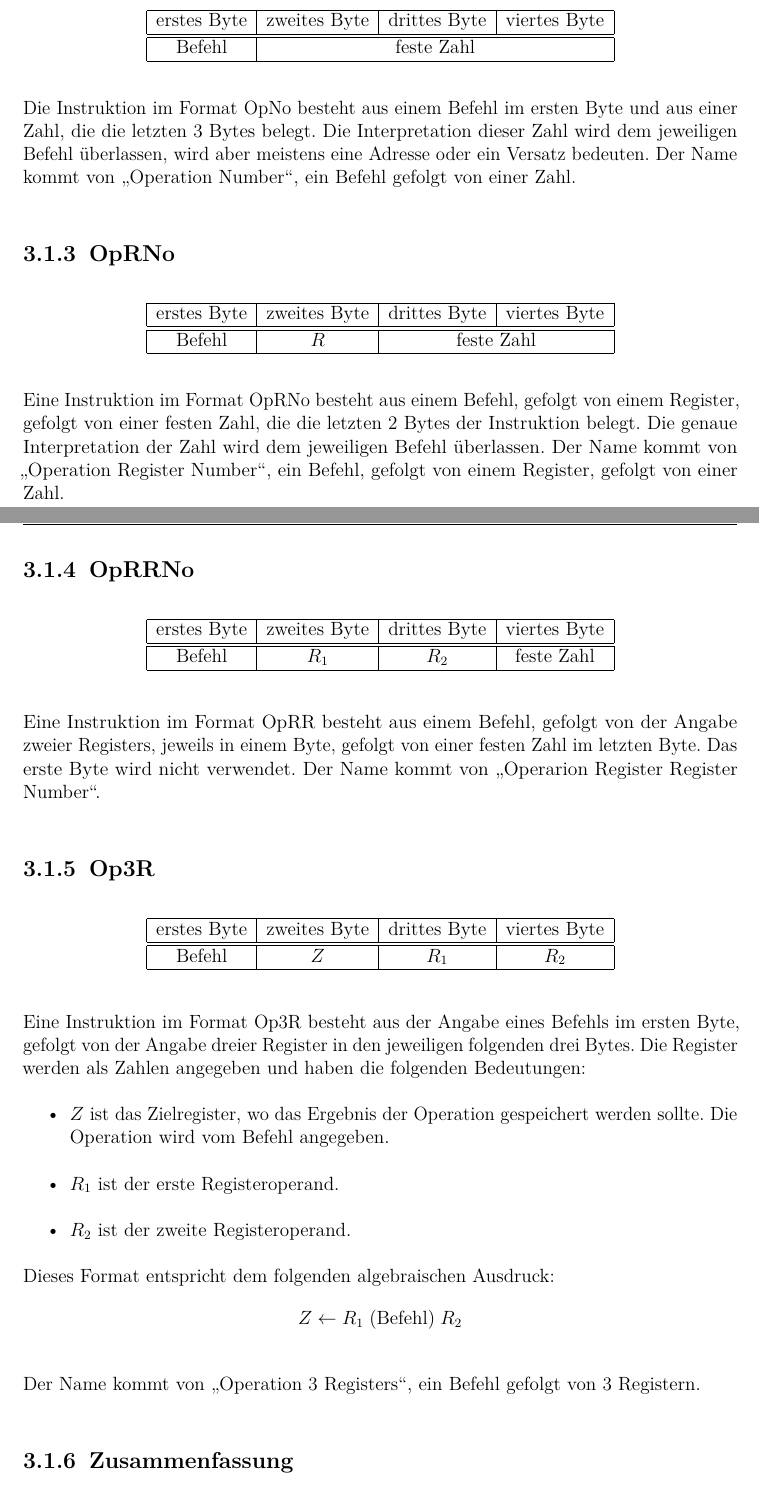
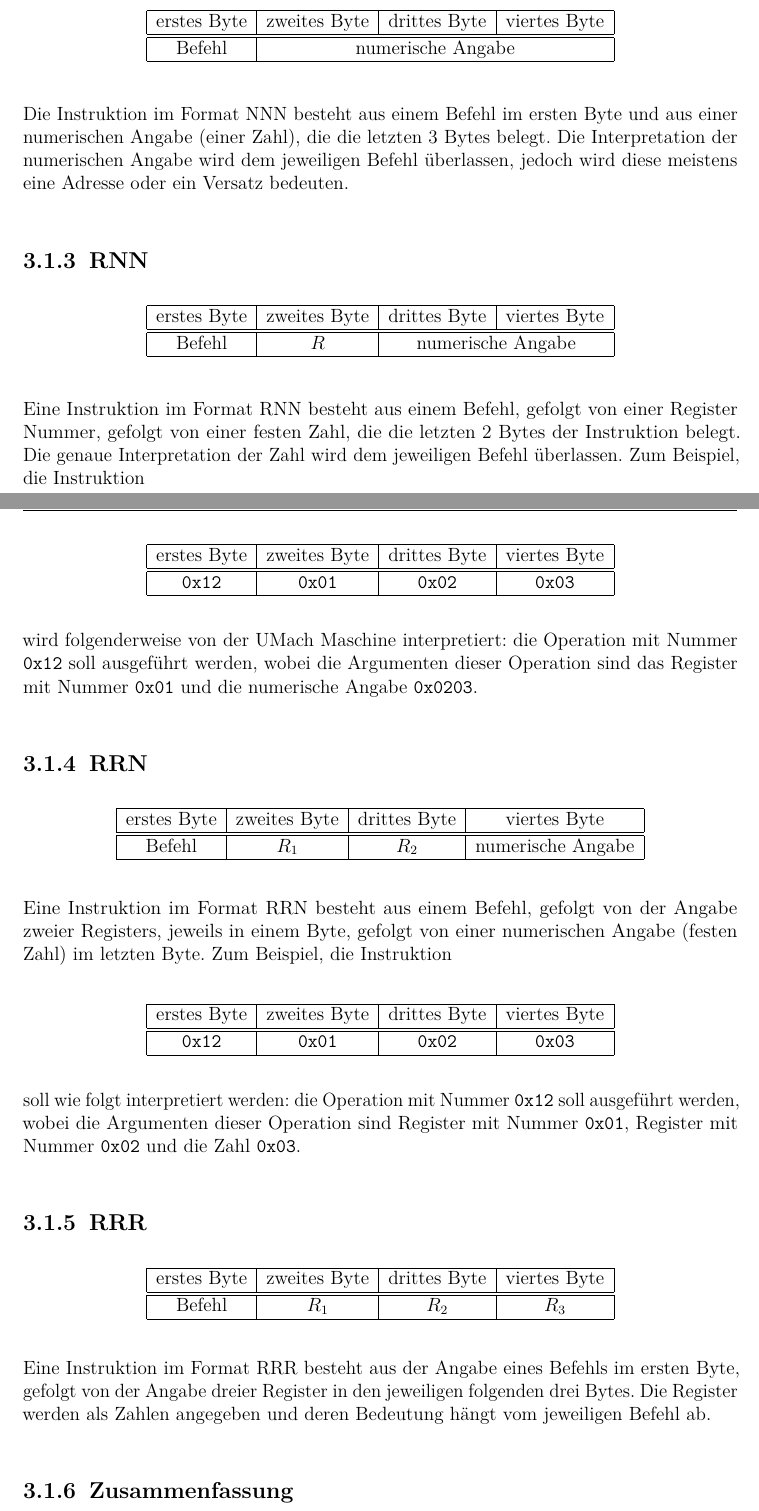
Before and after one commit to LiviuBeraru/UMachVM, a LaTeX document (doc/Specs/tex/UMachVM-Spec.tex, which reads doc/Specs/tex/glossar/Glossary.tex, doc/Specs/tex/instruktionen/Instruktionsformat.tex): two parts of pages 8 and 9 of 13 before the commit and two parts of pages 10 and 11 of 15 after it, joined at a grey line, cut so that both start at the same text. Compiled offline with pdfLaTeX; an older LaTeX class or package is replaced by its successor.

Commit message:
Adressierungsarten definiert
Zusätzlich die Instruktionsformate umbenannt, einen neuen Eintrag im Glossar und
alles, wie immer, neu kompiliert.
(Das pdf steht in doc/Specs/tex).

```diff
--- a/doc/Specs/tex/UMachVM-Spec.tex
+++ b/doc/Specs/tex/UMachVM-Spec.tex
@@ -6,10 +6,8 @@
 \usepackage[ilines,headsepline]{scrpage2}
 \pagestyle{scrheadings}
 \clearscrheadfoot
-%\automark[section]{chapter}
 \automark{section}
-%\ihead{\leftmark}
-\chead{\leftmark}
+\ohead{\leftmark}
 \cfoot{\pagemark}
 
 \usepackage[utf8]{inputenc}
@@ -19,6 +17,7 @@
 \usepackage{lmodern}
 \usepackage{ellipsis}
 \usepackage{microtype}
+\usepackage{fixltx2e}
 \usepackage{xcolor}
 \usepackage{amsmath,amsfonts}
 
--- a/doc/Specs/tex/glossar/Glossary.tex
+++ b/doc/Specs/tex/glossar/Glossary.tex
@@ -14,6 +14,16 @@
 % \glspl{label} for plural
 % \Gls{label}   for first letter uppercase
 % \Glspl{label} for first letter uppercase plural
+
+
+\newglossaryentry{Adressierungsart}{
+name={Adressierungsart},
+description={Die Art, wie eine Instruktion die Umach Maschine dazu veranlasst,
+einen Speicherbereich zu adressieren. Siehe auch Abschnitt
+\ref{subsec:Adressierungsarten}.},
+plural={Adressierungsarten}
+}
+
 
 \newglossaryentry{Byte}{
 name=Byte,
--- a/doc/Specs/tex/instruktionen/Instruktionsformat.tex
+++ b/doc/Specs/tex/instruktionen/Instruktionsformat.tex
@@ -66,4 +80,8 @@ Alternativen untereinander aufgelistet (jede in eigener Zeile).
+\index{Instruktionsformat!NNN}
+\index{NNN}
 
 \begin{center}
   \begin{tabular}{|*{4}{c|}}
     \hline
+    erstes Byte  & zweites Byte  & drittes Byte  & viertes Byte \\\hline\hline
+    Befehl       & \multicolumn{3}{c|}{numerische Angabe}       \\\hline
@@ -74,3 +88,36 @@ Alternativen untereinander aufgelistet (jede in eigener Zeile).
   \end{tabular}
 \end{center}
 
+Die Instruktion im Format NNN besteht aus einem Befehl im ersten Byte und aus
+einer numerischen Angabe (einer Zahl), die die letzten 3 Bytes belegt.
+Die Interpretation der numerischen Angabe wird dem jeweiligen Befehl überlassen,
+jedoch wird diese meistens eine Adresse oder ein Versatz bedeuten.
+
+
+\subsection{RNN}
+\label{subsec:RNN}
+\index{Instruktionsformat!RNN}
+\index{RNN}
+
+\begin{center}
+  \begin{tabular}{|*{4}{c|}} \hline
+    erstes Byte & zweites Byte  & drittes Byte  & viertes Byte \\\hline\hline
+    Befehl      & $R$ & \multicolumn{2}{c|}{numerische Angabe} \\\hline
+  \end{tabular}
+\end{center}
+
+Eine Instruktion im Format RNN besteht aus einem Befehl, gefolgt von einer
+Register Nummer, gefolgt von einer festen Zahl, die die letzten 2 Bytes der
+Instruktion belegt. Die genaue Interpretation der Zahl wird dem jeweiligen
+Befehl überlassen.
+Zum Beispiel, die Instruktion
+\begin{center}
+  \begin{tabular}{|*{4}{c|}} \hline
+    erstes Byte & zweites Byte  & drittes Byte  & viertes Byte \\\hline\hline
+    \texttt{0x12} & \texttt{0x01} & \texttt{0x02} & \texttt{0x03} \\\hline
+  \end{tabular}
+\end{center}
+wird folgenderweise von der UMach Maschine interpretiert: die Operation mit
+Nummer \texttt{0x12} soll ausgeführt werden, wobei die Argumenten dieser
+Operation sind das Register mit Nummer \texttt{0x01} und die numerische
+Angabe \texttt{0x0203}.
@@ -82,107 +124,49 @@ Der Name kommt von \glqq Operation Zero\grqq, ein Befehl gefolgt von Nullen.
 
 
 
-
-\subsection{OpNo}
-\index{Instruktionsformat!OpNo}
-\index{OpNo}
+\subsection{RRN}
+\label{subsec:RRN}
+\index{Instruktionsformat!RRN}
+\index{RRN}
 
 \begin{center}
-  \begin{tabular}{|*{4}{c|}}
-    \hline
-    erstes Byte   & zweites Byte  & drittes Byte  & viertes Byte
-    \\\hline\hline
-    Befehl        & \multicolumn{3}{c|}{feste Zahl}
-    \\\hline
+  \begin{tabular}{|*{4}{c|}} \hline
+    erstes Byte  & zweites Byte  & drittes Byte  & viertes Byte \\\hline\hline
+    Befehl       & $R_{1}$       & $R_{2}$ & numerische Angabe  \\\hline
+  \end{tabular}
+\end{center}
+Eine Instruktion im Format RRN besteht aus einem Befehl, gefolgt von der
+Angabe zweier Registers, jeweils in einem Byte, gefolgt von einer numerischen
+Angabe (festen Zahl) im letzten Byte. Zum Beispiel, die Instruktion
+\begin{center}
+  \begin{tabular}{|*{4}{c|}} \hline
+    erstes Byte & zweites Byte  & drittes Byte  & viertes Byte \\\hline\hline
+    \texttt{0x12} & \texttt{0x01} & \texttt{0x02} & \texttt{0x03} \\\hline
+  \end{tabular}
+\end{center}
+soll wie folgt interpretiert werden:
+die Operation mit Nummer \texttt{0x12} soll ausgeführt werden, wobei die
+Argumenten dieser Operation sind Register mit Nummer \texttt{0x01}, Register mit
+Nummer \texttt{0x02} und die Zahl \texttt{0x03}.
+
+
+
+\subsection{RRR}
+\label{subsec:RRR}
+\index{Instruktionsformat!RRR}
+\index{RRR}
+
+\begin{center}
+  \begin{tabular}{|*{4}{c|}} \hline
+    erstes Byte & zweites Byte  & drittes Byte  & viertes Byte \\\hline\hline
+    Befehl      & $R_{1}$       & $R_{2}$       & $R_{3}$      \\\hline
   \end{tabular}
 \end{center}
 
-Die Instruktion im Format OpNo besteht aus einem Befehl im ersten Byte und aus
-einer Zahl, die die letzten 3 Bytes belegt. Die Interpretation dieser Zahl wird
-dem jeweiligen Befehl überlassen, wird aber meistens eine Adresse oder ein
-Versatz bedeuten.
-Der Name kommt von \glqq Operation Number\grqq, ein Befehl gefolgt von einer
-Zahl.
-
-
-\subsection{OpRNo}
-\index{Instruktionsformat!OpRNo}
-\index{OpRNo}
-
-\begin{center}
-  \begin{tabular}{|*{4}{c|}}
-    \hline
-    erstes Byte   & zweites Byte  & drittes Byte  & viertes Byte
-    \\\hline\hline
-    Befehl        & $R$ & \multicolumn{2}{c|}{feste Zahl}
-    \\\hline
-  \end{tabular}
-\end{center}
-
-Eine Instruktion im Format OpRNo besteht aus einem Befehl, gefolgt von einem
-Register, gefolgt von einer festen Zahl, die die letzten 2 Bytes der Instruktion
-belegt. Die genaue Interpretation der Zahl wird dem jeweiligen Befehl
-überlassen.
-Der Name kommt von \glqq Operation Register Number\grqq, ein Befehl, gefolgt von
-einem Register, gefolgt von einer Zahl.
-
-
-
-\subsection{OpRRNo}
-\index{Instruktionsformat!OpRRNo}
-\index{OpRR}
-
-\begin{center}
-  \begin{tabular}{|*{4}{c|}}
-    \hline
-    erstes Byte   & zweites Byte  & drittes Byte  & viertes Byte
-    \\\hline\hline
-    Befehl        & $R_{1}$       & $R_{2}$ & feste Zahl
-    \\\hline
-  \end{tabular}
-\end{center}
-Eine Instruktion im Format OpRR besteht aus einem Befehl, gefolgt von der
-Angabe zweier Registers, jeweils in einem Byte, gefolgt von einer festen Zahl
-im letzten Byte. Das erste Byte wird nicht verwendet.
-Der Name kommt von \glqq Operarion Register Register Number\grqq.
-
-
-
-
-\subsection{Op3R}
-\index{Instruktionsformat!Op3R}
-\index{Op3R}
-
-\begin{center}
-  \begin{tabular}{|*{4}{c|}}
-    \hline
-    erstes Byte   & zweites Byte  & drittes Byte  & viertes Byte
-    \\\hline\hline
-    Befehl        & $Z$ & $R_{1}$ & $R_{2}$
-    \\\hline
-  \end{tabular}
-\end{center}
-
-Eine Instruktion im Format Op3R besteht aus der Angabe eines Befehls im ersten
+Eine Instruktion im Format RRR besteht aus der Angabe eines Befehls im ersten
 Byte, gefolgt von der Angabe dreier Register in den jeweiligen folgenden drei
-Bytes. Die Register werden als Zahlen angegeben und haben die folgenden
-Bedeutungen:
-\begin{itemize}
-  \item $Z$ ist das Zielregister, wo das Ergebnis der Operation gespeichert
-    werden sollte. Die Operation wird vom Befehl angegeben.
-  \item $R_{1}$ ist der erste Registeroperand.
-  \item $R_{2}$ ist der zweite Registeroperand.
-\end{itemize}
-
-Dieses Format entspricht dem folgenden algebraischen Ausdruck:
-\[
-    Z \gets R_{1} \; (\text{Befehl}) \; R_{2}
-\]
-
-Der Name kommt von \glqq Operation 3 Registers\grqq, ein Befehl gefolgt von 3
-Registern.
-
-
+Bytes. Die Register werden als Zahlen angegeben und deren Bedeutung hängt vom
+jeweiligen Befehl ab.
 
 
 \subsection{Zusammenfassung}
```
Also changed, not shown: doc/Specs/tex/organisation/Speichermodell.tex (+92 -1 lines), doc/Specs/tex/UMachVM-Spec.pdf, doc/Specs/tex/instruktionen/Instruktionsformat.tex (58 more changed lines).
